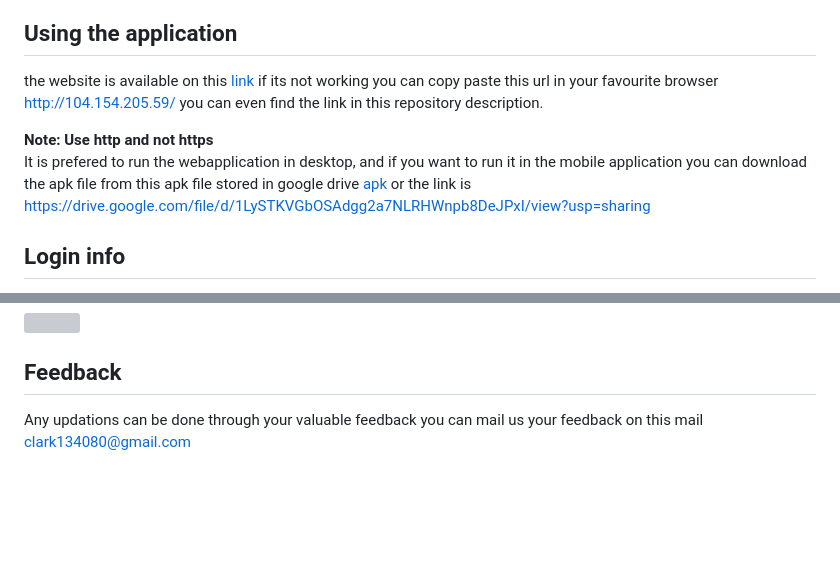
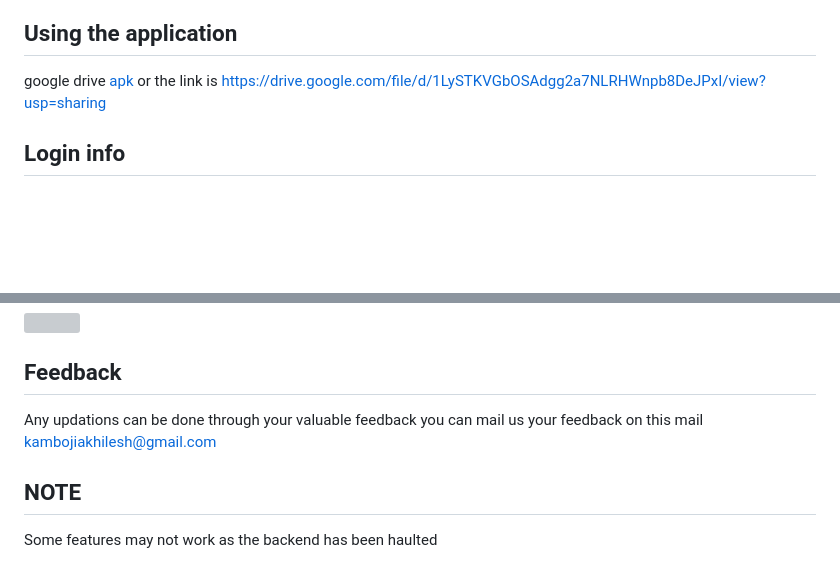
Before and after one commit to Kamboji-Akhilesh/Helping-Hand, a Markdown page: README.md, 2 parts joined by grey strips. Drawn GitHub-style; blank space fills up the shorter version; grey boxes are pictures that could not be loaded.

```diff
--- a/README.md
+++ b/README.md
@@ -4,10 +4,7 @@ Our mental health app is designed for college students in India, featuring mood
 
 ## Using the application
 
-the website is available on this [link](http://104.154.205.59/) if its not working you can copy paste this url in your favourite browser http://104.154.205.59/ you can even find the link in this repository description.
-
-**Note: Use http and not https**
-It is prefered to run the webapplication in desktop, and if you want to run it in the mobile application you can download the apk file from this apk file stored in google drive [apk](https://drive.google.com/file/d/1LySTKVGbOSAdgg2a7NLRHWnpb8DeJPxI/view?usp=sharing) or the link is https://drive.google.com/file/d/1LySTKVGbOSAdgg2a7NLRHWnpb8DeJPxI/view?usp=sharing
+google drive [apk](https://drive.google.com/file/d/1LySTKVGbOSAdgg2a7NLRHWnpb8DeJPxI/view?usp=sharing) or the link is https://drive.google.com/file/d/1LySTKVGbOSAdgg2a7NLRHWnpb8DeJPxI/view?usp=sharing
 
 ## Login info
 Email: kambojiakhilesh@gmail.com
@@ -106,4 +103,8 @@ This is a curated list of music recommended by professionals to help ease the mi
 
 ## Feedback
 
-Any updations can be done through your valuable feedback you can mail us your feedback on this mail clark134080@gmail.com
+Any updations can be done through your valuable feedback you can mail us your feedback on this mail kambojiakhilesh@gmail.com
+
+## NOTE
+
+Some features may not work as the backend has been haulted
```
